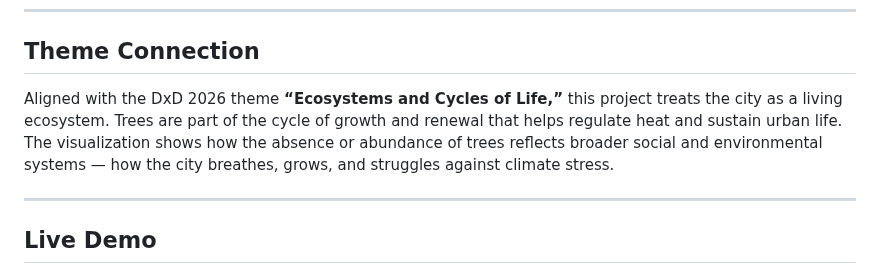
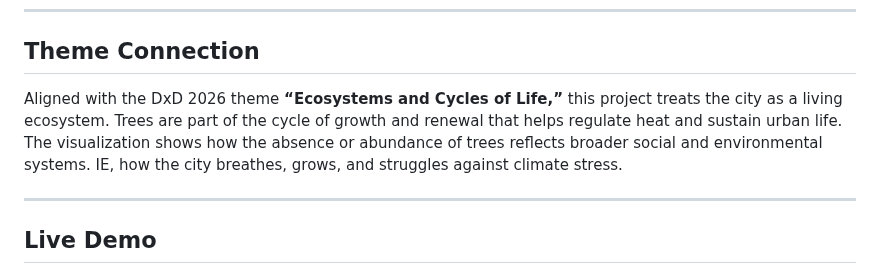
Before and after one commit to MeghanRN/NYC-Trees-and-Heat, a Markdown page: README.md, the part around the change. Drawn GitHub-style.

Commit message:
Revise theme connection description in README
Clarified the explanation of the project's theme connection.

```diff
--- a/README.md
+++ b/README.md
@@ -11,7 +11,7 @@ This project explores how the presence of street trees relates to neighborhood h
 ---
 
 ## Theme Connection
-Aligned with the DxD 2026 theme **“Ecosystems and Cycles of Life,”** this project treats the city as a living ecosystem. Trees are part of the cycle of growth and renewal that helps regulate heat and sustain urban life. The visualization shows how the absence or abundance of trees reflects broader social and environmental systems — how the city breathes, grows, and struggles against climate stress.
+Aligned with the DxD 2026 theme **“Ecosystems and Cycles of Life,”** this project treats the city as a living ecosystem. Trees are part of the cycle of growth and renewal that helps regulate heat and sustain urban life. The visualization shows how the absence or abundance of trees reflects broader social and environmental systems. IE, how the city breathes, grows, and struggles against climate stress.
 
 ---
 
```
